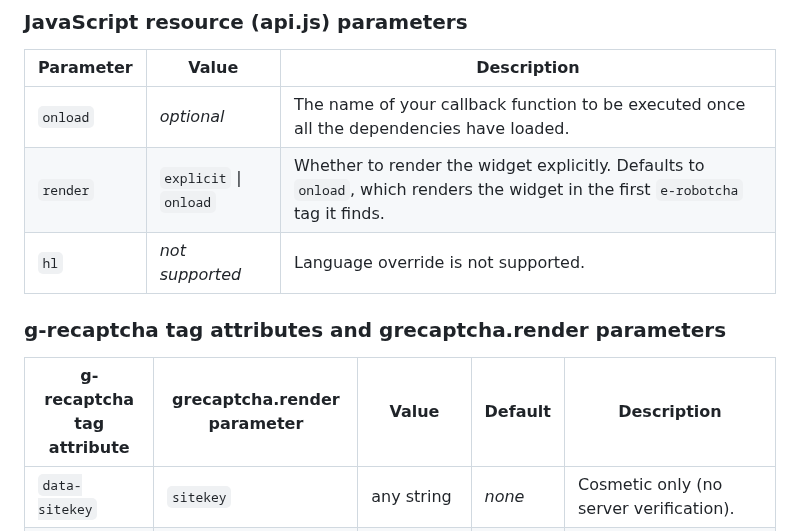
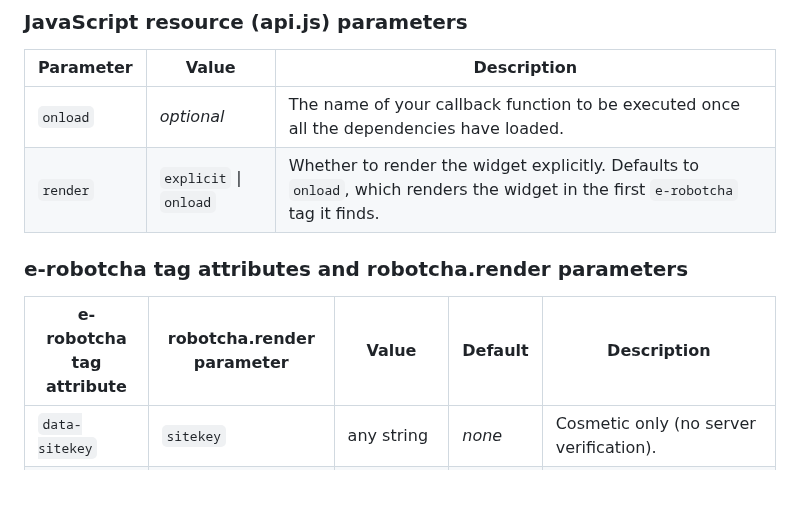
Before and after one commit to etienne-martin/robotcha, a Markdown page: README.md, the part around the change. GitHub-like rendering; blank space fills up the shorter version.

Commit message:
Refine configuration headings

```diff
--- a/README.md
+++ b/README.md
@@ -145,11 +145,10 @@ This runs the same watcher as `npm run demo`.
 | --- | --- | --- |
 | `onload` | _optional_ | The name of your callback function to be executed once all the dependencies have loaded. |
 | `render` | `explicit` \| `onload` | Whether to render the widget explicitly. Defaults to `onload`, which renders the widget in the first `e-robotcha` tag it finds. |
-| `hl` | _not supported_ | Language override is not supported. |
 
-### g-recaptcha tag attributes and grecaptcha.render parameters
+### e-robotcha tag attributes and robotcha.render parameters
 
-| g-recaptcha tag attribute | grecaptcha.render parameter | Value | Default | Description |
+| e-robotcha tag attribute | robotcha.render parameter | Value | Default | Description |
 | --- | --- | --- | --- | --- |
 | `data-sitekey` | `sitekey` | any string | _none_ | Cosmetic only (no server verification). |
 | `data-theme` | `theme` | `dark` \| `light` | `light` | Optional. The color theme of the widget. |
```
